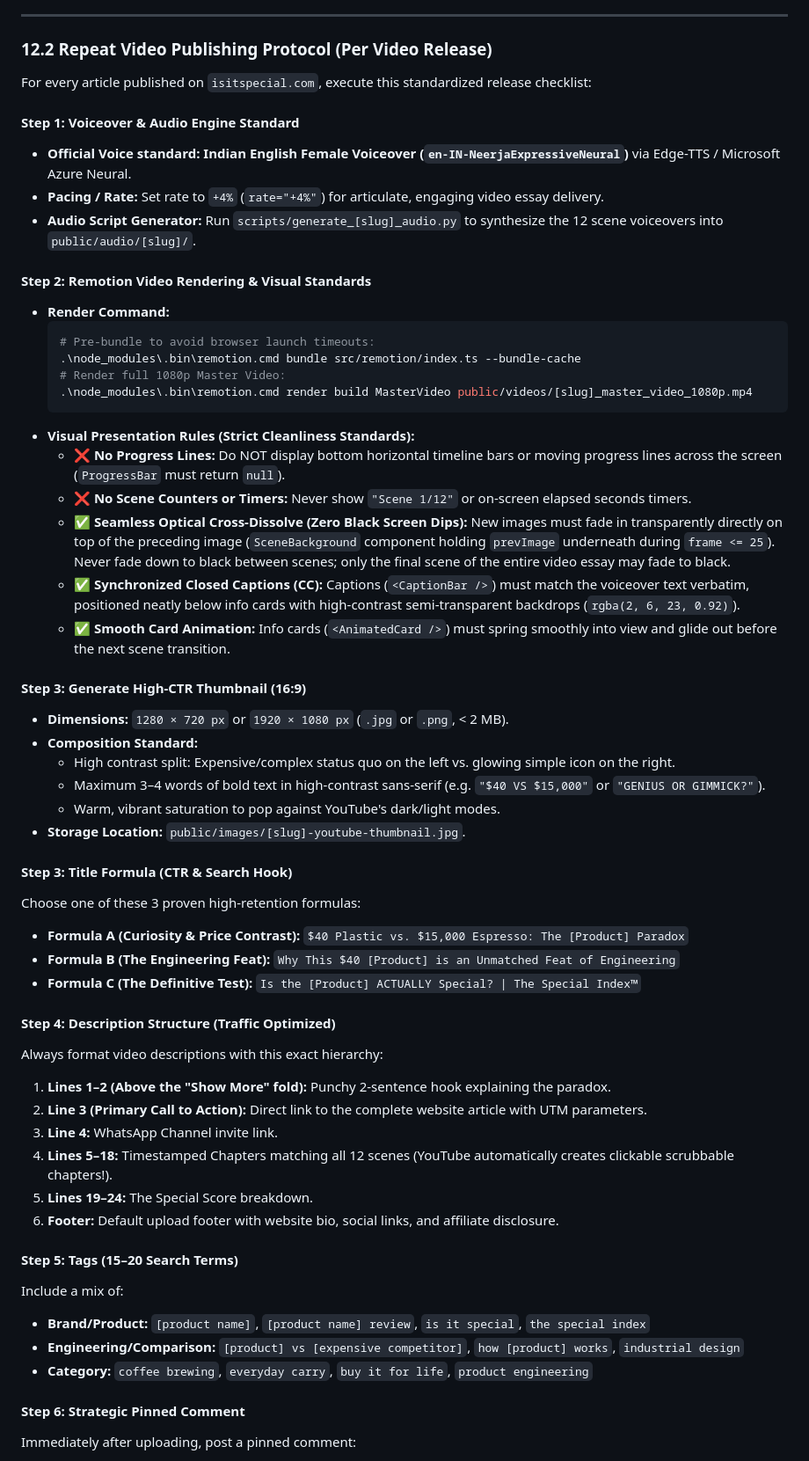
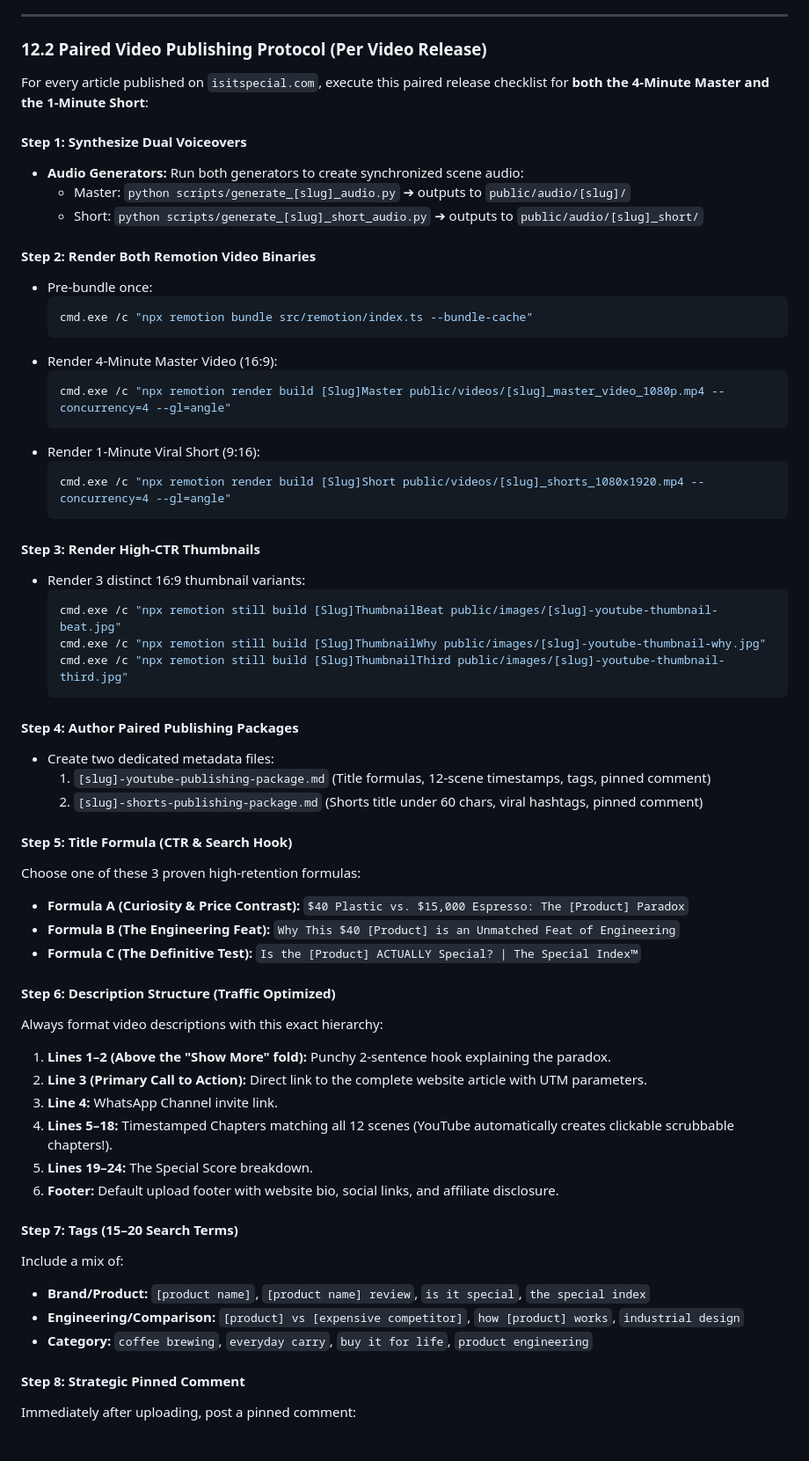
Before and after one commit to gyanart/isitspecial, a Markdown page: PLAYBOOK.md, the part around one of its changes. Shown at 88% size. Rendered like a GitHub page.

````diff
--- a/PLAYBOOK.md
+++ b/PLAYBOOK.md
@@ -596,45 +626,49 @@ Create 5 core playlists to keep viewers engaged in bingeable content loops:
 
 ---
 
-### 12.2 Repeat Video Publishing Protocol (Per Video Release)
+### 12.2 Paired Video Publishing Protocol (Per Video Release)
 
-For every article published on `isitspecial.com`, execute this standardized release checklist:
+For every article published on `isitspecial.com`, execute this paired release checklist for **both the 4-Minute Master and the 1-Minute Short**:
 
-#### Step 1: Voiceover & Audio Engine Standard
-* **Official Voice standard:** **Indian English Female Voiceover (`en-IN-NeerjaExpressiveNeural`)** via Edge-TTS / Microsoft Azure Neural.
-* **Pacing / Rate:** Set rate to `+4%` (`rate="+4%"`) for articulate, engaging video essay delivery.
-* **Audio Script Generator:** Run `scripts/generate_[slug]_audio.py` to synthesize the 12 scene voiceovers into `public/audio/[slug]/`.
+#### Step 1: Synthesize Dual Voiceovers
+* **Audio Generators:** Run both generators to create synchronized scene audio:
+  * Master: `python scripts/generate_[slug]_audio.py` ➔ outputs to `public/audio/[slug]/`
+  * Short: `python scripts/generate_[slug]_short_audio.py` ➔ outputs to `public/audio/[slug]_short/`
 
-#### Step 2: Remotion Video Rendering & Visual Standards
-* **Render Command:**
+#### Step 2: Render Both Remotion Video Binaries
+* Pre-bundle once:
   ```bash
-  # Pre-bundle to avoid browser launch timeouts:
-  .\node_modules\.bin\remotion.cmd bundle src/remotion/index.ts --bundle-cache
-  # Render full 1080p Master Video:
-  .\node_modules\.bin\remotion.cmd render build MasterVideo public/videos/[slug]_master_video_1080p.mp4
+  cmd.exe /c "npx remotion bundle src/remotion/index.ts --bundle-cache"
   ```
-* **Visual Presentation Rules (Strict Cleanliness Standards):**
-  * **❌ No Progress Lines:** Do NOT display bottom horizontal timeline bars or moving progress lines across the screen (`ProgressBar` must return `null`).
-  * **❌ No Scene Counters or Timers:** Never show `"Scene 1/12"` or on-screen elapsed seconds timers.
-  * **✅ Seamless Optical Cross-Dissolve (Zero Black Screen Dips):** New images must fade in transparently directly on top of the preceding image (`SceneBackground` component holding `prevImage` underneath during `frame <= 25`). Never fade down to black between scenes; only the final scene of the entire video essay may fade to black.
-  * **✅ Synchronized Closed Captions (CC):** Captions (`<CaptionBar />`) must match the voiceover text verbatim, positioned neatly below info cards with high-contrast semi-transparent backdrops (`rgba(2, 6, 23, 0.92)`).
-  * **✅ Smooth Card Animation:** Info cards (`<AnimatedCard />`) must spring smoothly into view and glide out before the next scene transition.
+* Render 4-Minute Master Video (16:9):
+  ```bash
+  cmd.exe /c "npx remotion render build [Slug]Master public/videos/[slug]_master_video_1080p.mp4 --concurrency=4 --gl=angle"
+  ```
+* Render 1-Minute Viral Short (9:16):
+  ```bash
+  cmd.exe /c "npx remotion render build [Slug]Short public/videos/[slug]_shorts_1080x1920.mp4 --concurrency=4 --gl=angle"
+  ```
 
-#### Step 3: Generate High-CTR Thumbnail (16:9)
-* **Dimensions:** `1280 × 720 px` or `1920 × 1080 px` (`.jpg` or `.png`, < 2 MB).
-* **Composition Standard:**
-  * High contrast split: Expensive/complex status quo on the left vs. glowing simple icon on the right.
-  * Maximum 3–4 words of bold text in high-contrast sans-serif (e.g. `"$40 VS $15,000"` or `"GENIUS OR GIMMICK?"`).
-  * Warm, vibrant saturation to pop against YouTube's dark/light modes.
-* **Storage Location:** `public/images/[slug]-youtube-thumbnail.jpg`.
+#### Step 3: Render High-CTR Thumbnails
+* Render 3 distinct 16:9 thumbnail variants:
+  ```bash
+  cmd.exe /c "npx remotion still build [Slug]ThumbnailBeat public/images/[slug]-youtube-thumbnail-beat.jpg"
+  cmd.exe /c "npx remotion still build [Slug]ThumbnailWhy public/images/[slug]-youtube-thumbnail-why.jpg"
+  cmd.exe /c "npx remotion still build [Slug]ThumbnailThird public/images/[slug]-youtube-thumbnail-third.jpg"
+  ```
 
-#### Step 3: Title Formula (CTR & Search Hook)
+#### Step 4: Author Paired Publishing Packages
+* Create two dedicated metadata files:
+  1. `[slug]-youtube-publishing-package.md` (Title formulas, 12-scene timestamps, tags, pinned comment)
+  2. `[slug]-shorts-publishing-package.md` (Shorts title under 60 chars, viral hashtags, pinned comment)
+
+#### Step 5: Title Formula (CTR & Search Hook)
 Choose one of these 3 proven high-retention formulas:
 * **Formula A (Curiosity & Price Contrast):** `$40 Plastic vs. $15,000 Espresso: The [Product] Paradox`
 * **Formula B (The Engineering Feat):** `Why This $40 [Product] is an Unmatched Feat of Engineering`
 * **Formula C (The Definitive Test):** `Is the [Product] ACTUALLY Special? | The Special Index™`
 
-#### Step 4: Description Structure (Traffic Optimized)
+#### Step 6: Description Structure (Traffic Optimized)
 Always format video descriptions with this exact hierarchy:
 1. **Lines 1–2 (Above the "Show More" fold):** Punchy 2-sentence hook explaining the paradox.
 2. **Line 3 (Primary Call to Action):** Direct link to the complete website article with UTM parameters.
@@ -643,13 +677,13 @@ Always format video descriptions with this exact hierarchy:
 5. **Lines 19–24:** The Special Score breakdown.
 6. **Footer:** Default upload footer with website bio, social links, and affiliate disclosure.
 
-#### Step 5: Tags (15–20 Search Terms)
+#### Step 7: Tags (15–20 Search Terms)
 Include a mix of:
 * **Brand/Product:** `[product name]`, `[product name] review`, `is it special`, `the special index`
 * **Engineering/Comparison:** `[product] vs [expensive competitor]`, `how [product] works`, `industrial design`
 * **Category:** `coffee brewing`, `everyday carry`, `buy it for life`, `product engineering`
 
-#### Step 6: Strategic Pinned Comment
+#### Step 8: Strategic Pinned Comment
 Immediately after uploading, post a pinned comment:
 * Include the direct tracking link to the website article.
 * Ask an open discussion question to spark YouTube algorithm comments (e.g. *"What's your go-to recipe? Does a $40 device beat a commercial espresso machine in your kitchen? Let us know below!"*).
````
Also changed, not shown: other parts of PLAYBOOK.md (+80 -50 lines).
